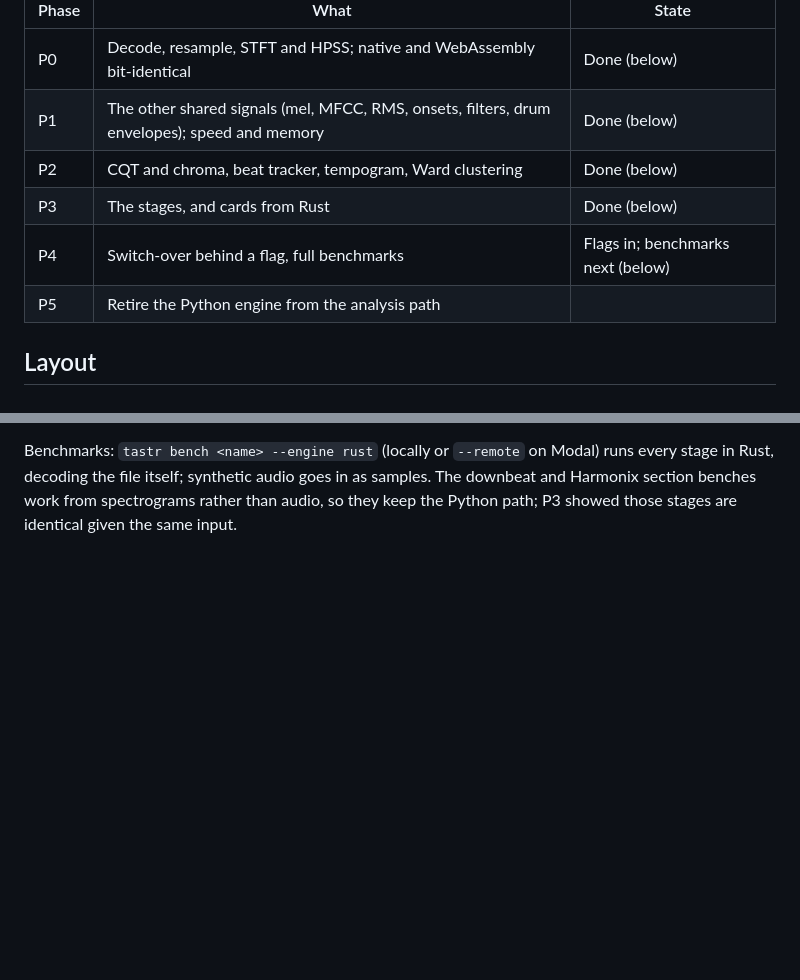
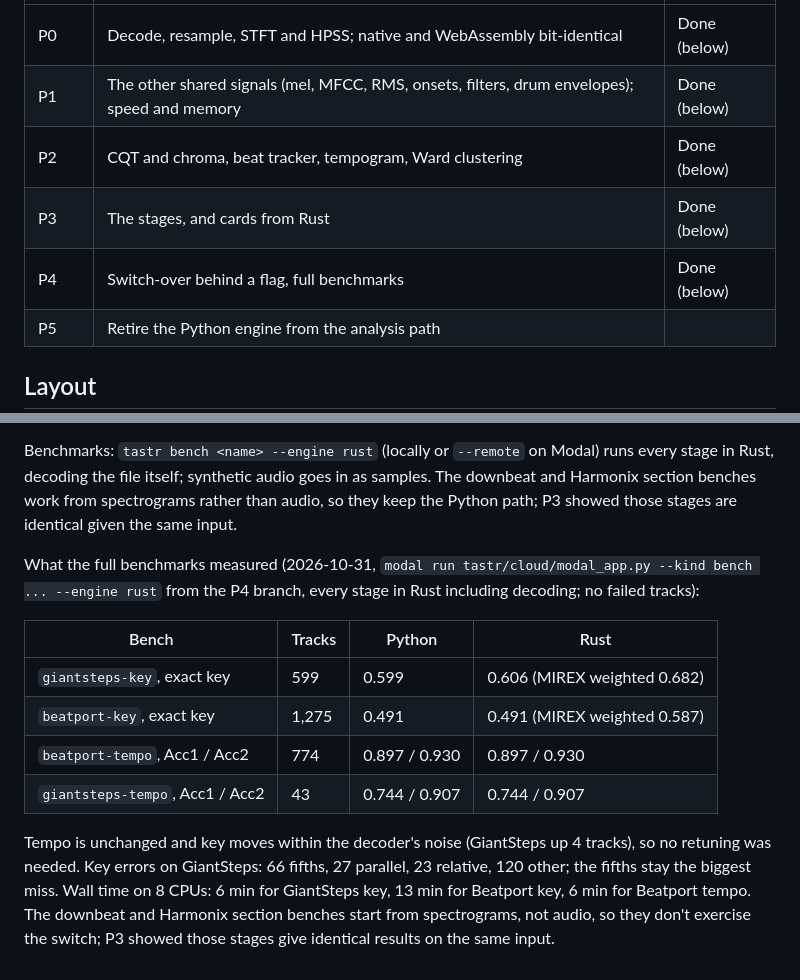
Before and after one commit to pocketIlmatto/tastr, a Markdown page: docs/rust-engine.md, 2 parts joined by grey strips. Rendered like a GitHub page; blank space fills up the shorter version.

Commit message:
Rust engine P4: record the full benchmark results (#48)
Claude-Session: https://claude.ai/code/session_014esQFMhVSkRyW62hsmS4gy

Co-authored-by: Claude <noreply@anthropic.com>

```diff
--- a/docs/rust-engine.md
+++ b/docs/rust-engine.md
@@ -16,7 +16,7 @@ someone re-analyzes them; Opus files, which symphonia can't decode, fall back to
 | P1 | The other shared signals (mel, MFCC, RMS, onsets, filters, drum envelopes); speed and memory | Done (below) |
 | P2 | CQT and chroma, beat tracker, tempogram, Ward clustering | Done (below) |
 | P3 | The stages, and cards from Rust | Done (below) |
-| P4 | Switch-over behind a flag, full benchmarks | Flags in; benchmarks next (below) |
+| P4 | Switch-over behind a flag, full benchmarks | Done (below) |
 | P5 | Retire the Python engine from the analysis path | |
 
 ## Layout
@@ -247,3 +247,19 @@ Benchmarks: `tastr bench <name> --engine rust` (locally or `--remote` on Modal)
 decoding the file itself; synthetic audio goes in as samples. The downbeat and Harmonix section benches work
 from spectrograms rather than audio, so they keep the Python path; P3 showed those stages are identical given
 the same input.
+
+What the full benchmarks measured (2026-10-31, `modal run tastr/cloud/modal_app.py --kind bench ... --engine rust`
+from the P4 branch, every stage in Rust including decoding; no failed tracks):
+
+| Bench | Tracks | Python | Rust |
+|---|---|---|---|
+| `giantsteps-key`, exact key | 599 | 0.599 | 0.606 (MIREX weighted 0.682) |
+| `beatport-key`, exact key | 1,275 | 0.491 | 0.491 (MIREX weighted 0.587) |
+| `beatport-tempo`, Acc1 / Acc2 | 774 | 0.897 / 0.930 | 0.897 / 0.930 |
+| `giantsteps-tempo`, Acc1 / Acc2 | 43 | 0.744 / 0.907 | 0.744 / 0.907 |
+
+Tempo is unchanged and key moves within the decoder's noise (GiantSteps up 4 tracks), so no retuning was
+needed. Key errors on GiantSteps: 66 fifths, 27 parallel, 23 relative, 120 other; the fifths stay the biggest
+miss. Wall time on 8 CPUs: 6 min for GiantSteps key, 13 min for Beatport key, 6 min for Beatport tempo. The
+downbeat and Harmonix section benches start from spectrograms, not audio, so they don't exercise the switch;
+P3 showed those stages give identical results on the same input.
```
